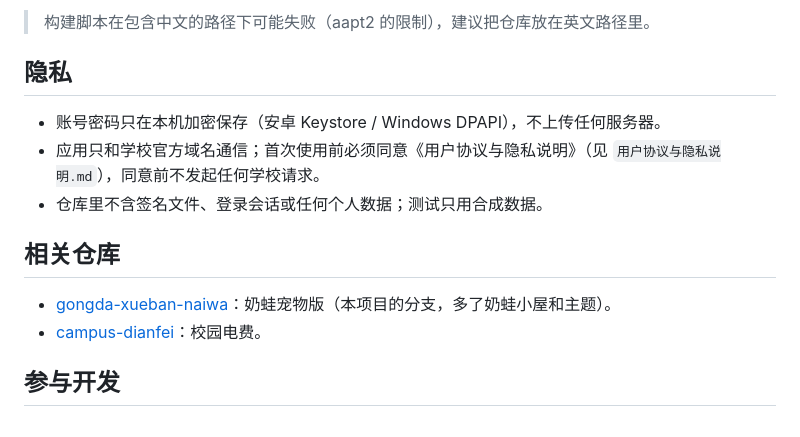
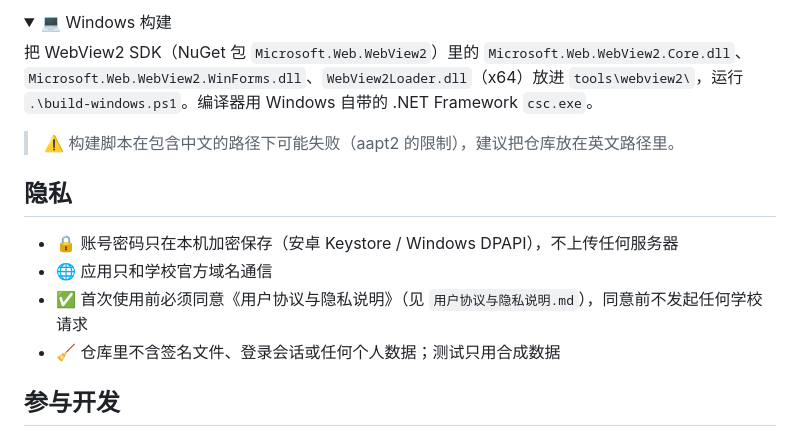
Before and after one commit to Leon-Cjl/gongda-xueban, a Markdown page: README.md, the part around one of its changes. GitHub-like rendering; folded sections open.

```diff
--- a/README.md
+++ b/README.md
@@ -68,16 +91,19 @@ tools\android-build\...\aapt2.exe   （同目录 lib\d8.jar、lib\apksigner.jar
 
-> 构建脚本在包含中文的路径下可能失败（aapt2 的限制），建议把仓库放在英文路径里。
+<details>
+<summary>💻 Windows 构建</summary>
+
+把 WebView2 SDK（NuGet 包 `Microsoft.Web.WebView2`）里的 `Microsoft.Web.WebView2.Core.dll`、`Microsoft.Web.WebView2.WinForms.dll`、`WebView2Loader.dll`（x64）放进 `tools\webview2\`，运行 `.\build-windows.ps1`。编译器用 Windows 自带的 .NET Framework `csc.exe`。
+
+</details>
+
+> ⚠️ 构建脚本在包含中文的路径下可能失败（aapt2 的限制），建议把仓库放在英文路径里。
 
 ## 隐私
 
-- 账号密码只在本机加密保存（安卓 Keystore / Windows DPAPI），不上传任何服务器。
-- 应用只和学校官方域名通信；首次使用前必须同意《用户协议与隐私说明》（见 `用户协议与隐私说明.md`），同意前不发起任何学校请求。
-- 仓库里不含签名文件、登录会话或任何个人数据；测试只用合成数据。
-
-## 相关仓库
-
-- [gongda-xueban-naiwa](https://github.com/Leon-Cjl/gongda-xueban-naiwa)：奶蛙宠物版（本项目的分支，多了奶蛙小屋和主题）。
-- [campus-dianfei](https://github.com/Leon-Cjl/campus-dianfei)：校园电费。
+- 🔒 账号密码只在本机加密保存（安卓 Keystore / Windows DPAPI），不上传任何服务器
+- 🌐 应用只和学校官方域名通信
+- ✅ 首次使用前必须同意《用户协议与隐私说明》（见 `用户协议与隐私说明.md`），同意前不发起任何学校请求
+- 🧹 仓库里不含签名文件、登录会话或任何个人数据；测试只用合成数据
 
 ## 参与开发
 
```
Also changed, not shown: other parts of README.md (+48 -25 lines).
